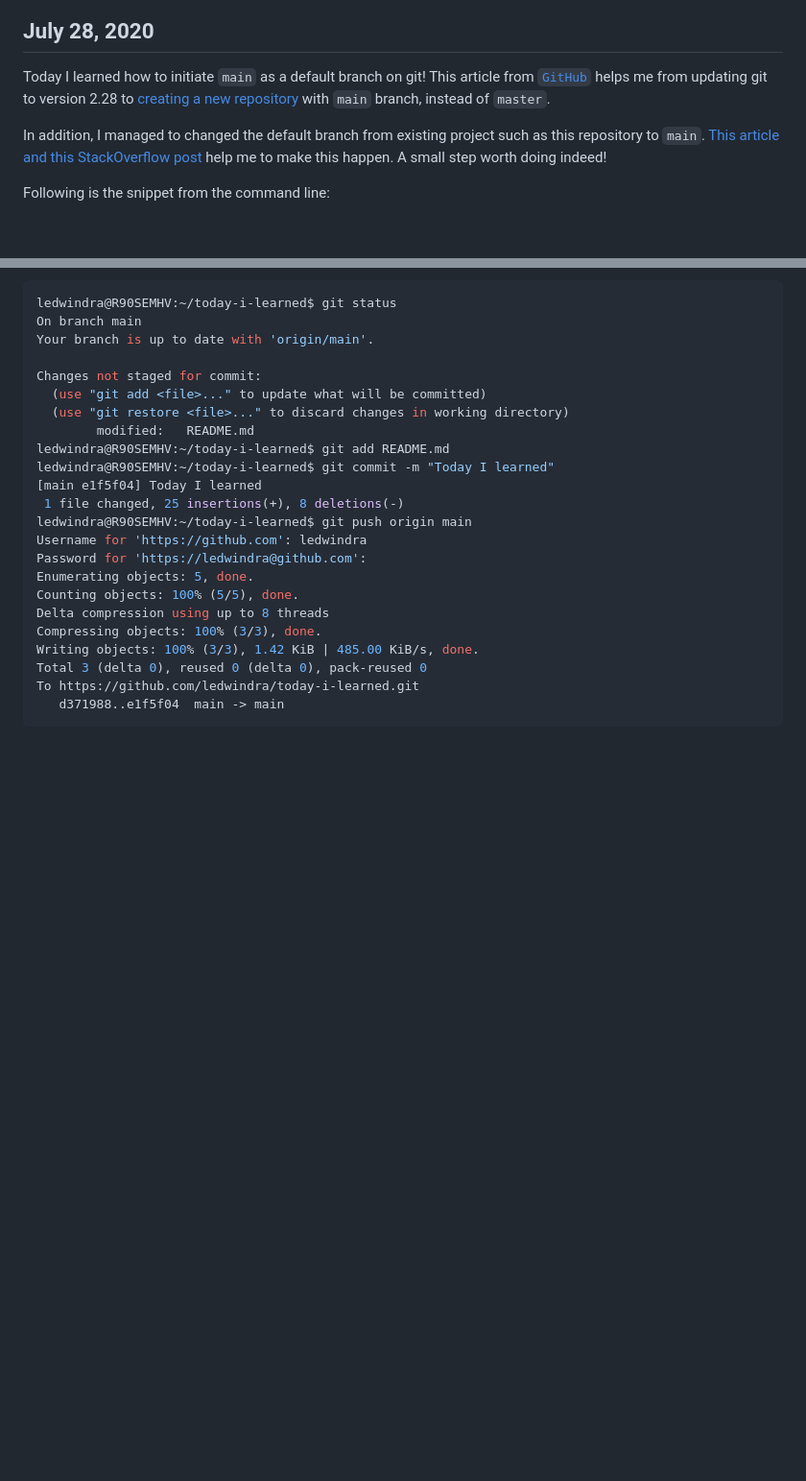
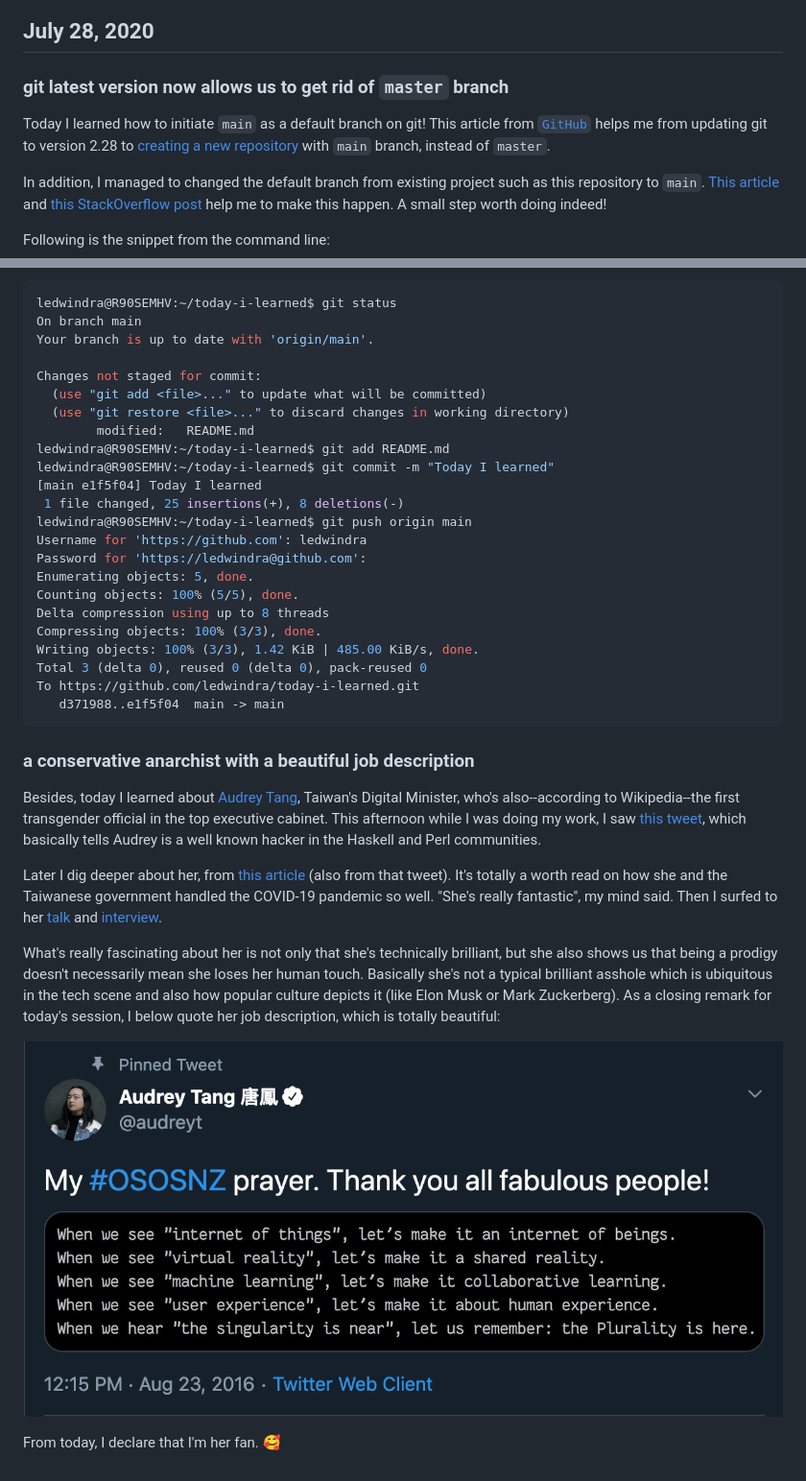
Before and after one commit to ledwindra/today-i-learned, a Markdown page: README.md, 2 parts joined by grey strips. Shown: that part at 96% size. Drawn GitHub-style; pictures changed too: img/audrey-tang-job-desc.png (added); blank space fills up the shorter version.

Commit message:
Today I learned

````diff
--- a/README.md
+++ b/README.md
@@ -22,9 +22,11 @@ b'YnV0IHlvdSBoYXZlIHRvIGRlY29kZSBpdA=='
 ![i-have-an-encoded-joke](img/i-have-an-encoded-joke.png)
 
 ## July 28, 2020
+
+### git latest version now allows us to get rid of `master` branch
 Today I learned how to initiate `main` as a default branch on git! This article from [`GitHub`](https://github.blog/2020-07-27-highlights-from-git-2-28/#introducing-init-defaultbranch) helps me from updating git to version 2.28 to [creating a new repository](https://github.com/ledwindra/change-main-branch) with `main` branch, instead of `master`.
 
-In addition, I managed to changed the default branch from existing project such as this repository  to `main`. [This article](https://www.hanselman.com/blog/EasilyRenameYourGitDefaultBranchFromMasterToMain.aspx) [and this StackOverflow post](https://stackoverflow.com/questions/2003505/how-do-i-delete-a-git-branch-locally-and-remotely) help me to make this happen. A small step worth doing indeed!
+In addition, I managed to changed the default branch from existing project such as this repository  to `main`. [This article](https://www.hanselman.com/blog/EasilyRenameYourGitDefaultBranchFromMasterToMain.aspx) and [this StackOverflow post](https://stackoverflow.com/questions/2003505/how-do-i-delete-a-git-branch-locally-and-remotely) help me to make this happen. A small step worth doing indeed!
 
 Following is the snippet from the command line:
 
@@ -53,3 +55,21 @@ Total 3 (delta 0), reused 0 (delta 0), pack-reused 0
 To https://github.com/ledwindra/today-i-learned.git
    d371988..e1f5f04  main -> main
 ```
+
+### a conservative anarchist with a beautiful job description
+Besides, today I learned about [Audrey Tang](https://en.wikipedia.org/wiki/Audrey_Tang),
+Taiwan's Digital Minister, who's also--according to Wikipedia--the first transgender official in the top executive cabinet. This afternoon while I was doing my work, I saw [this tweet](https://twitter.com/hardmaru/status/1288009848102113280), which basically tells Audrey is a well known hacker in
+the Haskell and Perl communities.
+
+Later I dig deeper about her, from [this article](https://twitter.com/hardmaru/status/1288009848102113280) (also from that tweet). It's totally a worth
+read on how she and the Taiwanese government handled the COVID-19 pandemic so well.
+"She's really fantastic", my mind said. Then I surfed to her [talk](https://www.youtube.com/watch?v=LscTx6DHh9I) and [interview](https://www.youtube.com/watch?v=IZ2N3tF4W_k).
+
+What's really fascinating about her is not only that she's technically brilliant,
+but she also shows us that being a prodigy doesn't necessarily mean she loses her
+human touch. Basically she's not a typical brilliant asshole which is ubiquitous
+in the tech scene and also how popular culture depicts it (like Elon Musk or Mark Zuckerberg). As a closing remark for today's session, I below quote her job description, which is totally beautiful:
+
+![audrey-tang-job-desc](img/audrey-tang-job-desc.png)
+
+From today, I declare that I'm her fan. 🥰
````
